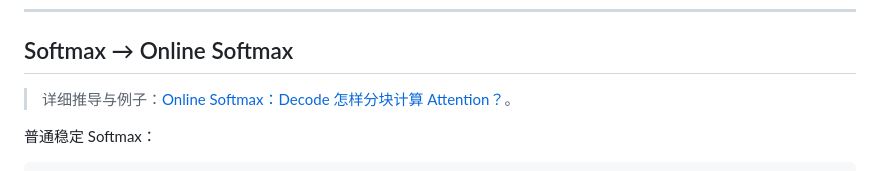
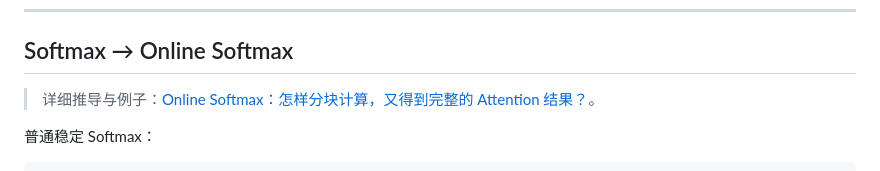
Before and after one commit to zben777/MatInfer, a Markdown page: docs/03-operators/README.md, the part around the change. Rendered like a GitHub page.

Commit message:
Rewrite online softmax around one worked example and a continuous derivation

```diff
--- a/docs/03-operators/README.md
+++ b/docs/03-operators/README.md
@@ -296,7 +296,7 @@ FlashAttention
 
 ## Softmax → Online Softmax
 
-> 详细推导与例子：[Online Softmax：Decode 怎样分块计算 Attention？](attention/online-softmax.md)。
+> 详细推导与例子：[Online Softmax：怎样分块计算，又得到完整的 Attention 结果？](attention/online-softmax.md)。
 
 普通稳定 Softmax：
 
```
Also changed, not shown: 2 other files.
